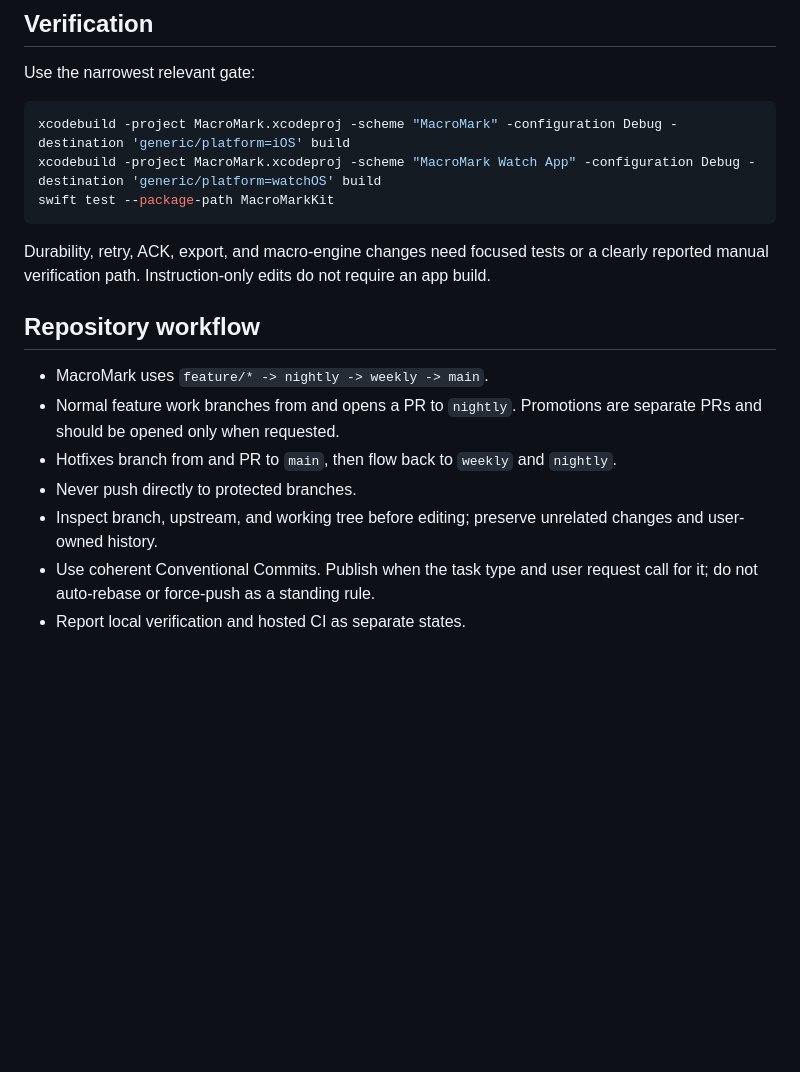
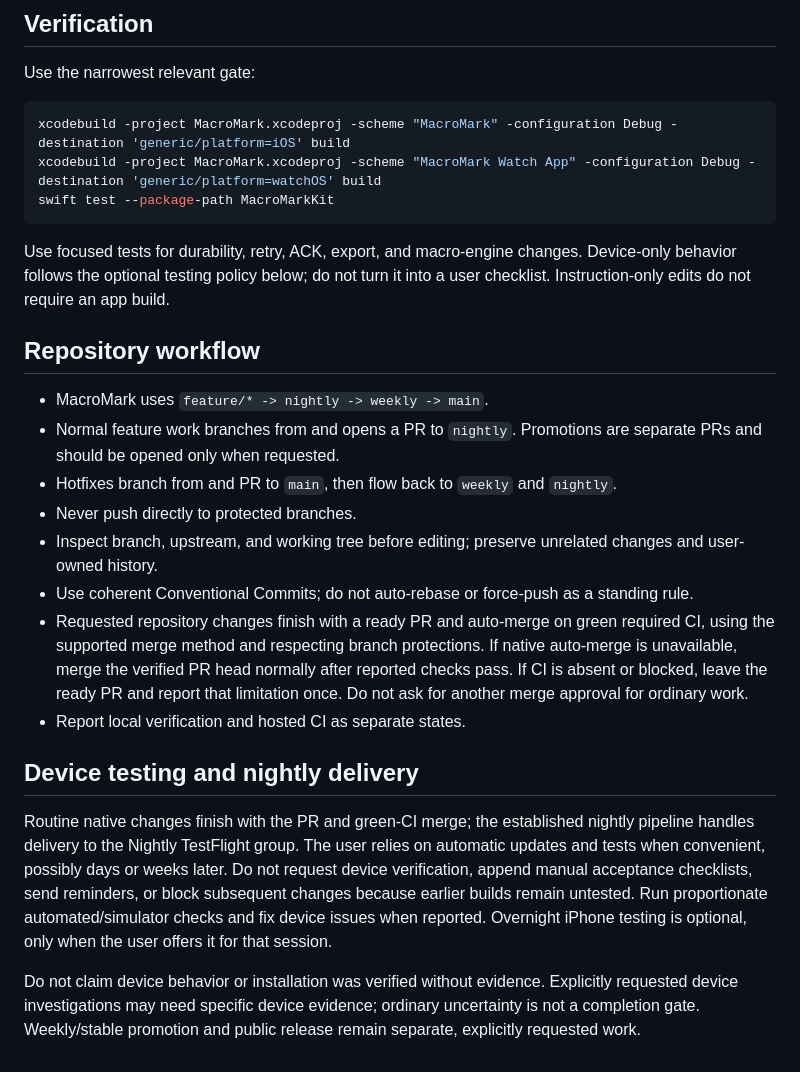
Before and after one commit to dfakkeldy/MacroMark, a Markdown page: AGENTS.md, the part around the change. Rendered like a GitHub page; blank space fills up the shorter version.

Commit message:
docs: align agent delivery with green CI

````diff
--- a/AGENTS.md
+++ b/AGENTS.md
@@ -66,9 +66,9 @@ xcodebuild -project MacroMark.xcodeproj -scheme "MacroMark Watch App" -configura
 swift test --package-path MacroMarkKit
 ```
 
-Durability, retry, ACK, export, and macro-engine changes need focused tests or a
-clearly reported manual verification path. Instruction-only edits do not require
-an app build.
+Use focused tests for durability, retry, ACK, export, and macro-engine changes.
+Device-only behavior follows the optional testing policy below; do not turn it
+into a user checklist. Instruction-only edits do not require an app build.
 
 ## Repository workflow
 
@@ -79,6 +79,26 @@ an app build.
 - Never push directly to protected branches.
 - Inspect branch, upstream, and working tree before editing; preserve unrelated
   changes and user-owned history.
-- Use coherent Conventional Commits. Publish when the task type and user request
-  call for it; do not auto-rebase or force-push as a standing rule.
+- Use coherent Conventional Commits; do not auto-rebase or force-push as a
+  standing rule.
+- Requested repository changes finish with a ready PR and auto-merge on green
+  required CI, using the supported merge method and respecting branch protections.
+  If native auto-merge is unavailable, merge the verified PR head normally after
+  reported checks pass. If CI is absent or blocked, leave the ready PR and report
+  that limitation once. Do not ask for another merge approval for ordinary work.
 - Report local verification and hosted CI as separate states.
+
+## Device testing and nightly delivery
+
+Routine native changes finish with the PR and green-CI merge; the established
+nightly pipeline handles delivery to the Nightly TestFlight group. The user relies
+on automatic updates and tests when convenient, possibly days or weeks later.
+Do not request device verification, append manual acceptance checklists, send
+reminders, or block subsequent changes because earlier builds remain untested.
+Run proportionate automated/simulator checks and fix device issues when reported.
+Overnight iPhone testing is optional, only when the user offers it for that session.
+
+Do not claim device behavior or installation was verified without evidence.
+Explicitly requested device investigations may need specific device evidence;
+ordinary uncertainty is not a completion gate. Weekly/stable promotion and public
+release remain separate, explicitly requested work.
````
